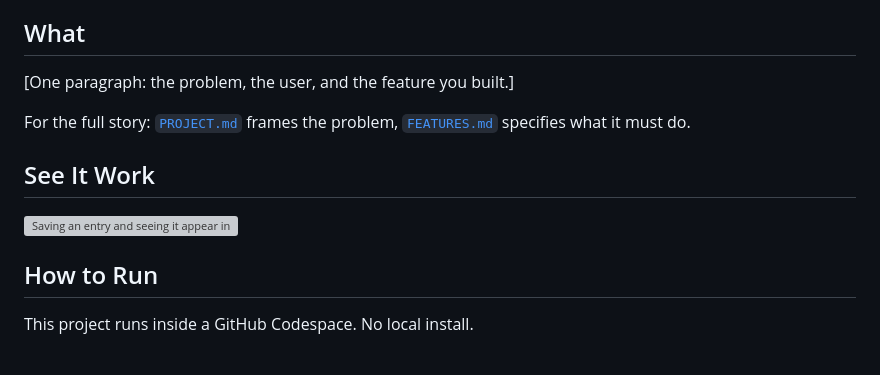
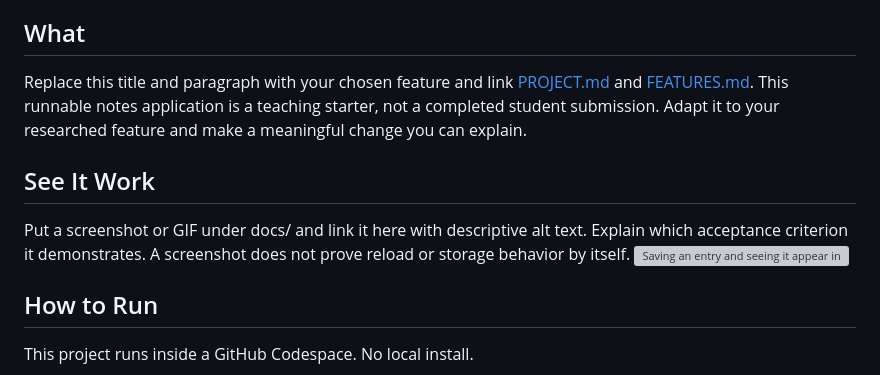
Before and after one commit to johnmcswain/mgt3745-hw3-template, a Markdown page: README.md, the part around the change. GitHub-like rendering; grey boxes are pictures that could not be loaded.

Commit message:
Revise README content for clarity and guidance
Updated README to provide clearer instructions for feature adaptation and media requirements.

```diff
--- a/README.md
+++ b/README.md
@@ -11,9 +11,7 @@
 
 ## What
 
-[One paragraph: the problem, the user, and the feature you built.]
-
-For the full story: [`PROJECT.md`](context/PROJECT.md) frames the problem, [`FEATURES.md`](context/FEATURES.md) specifies what it must do.
+Replace this title and paragraph with your chosen feature and link [PROJECT.md](context/PROJECT.md) and [FEATURES.md](context/FEATURES.md). This runnable notes application is a teaching starter, not a completed student submission. Adapt it to your researched feature and make a meaningful change you can explain.
 
 ## See It Work
 
@@ -21,7 +19,7 @@ For the full story: [`PROJECT.md`](context/PROJECT.md) frames the problem, [`FEA
      Put media in the docs/ folder. Keep GIFs under 5 MB.
      Record: macOS Cmd+Shift+5, Windows Win+Alt+R or Snipping Tool video. Convert at ezgif.com.
      Markdown image syntax: -->
-
+Put a screenshot or GIF under docs/ and link it here with descriptive alt text. Explain which acceptance criterion it demonstrates. A screenshot does not prove reload or storage behavior by itself.
 ![Saving an entry and seeing it appear in the list](docs/demo.gif)
 
 <!-- HTML gives you sizing control markdown does not: -->
```
